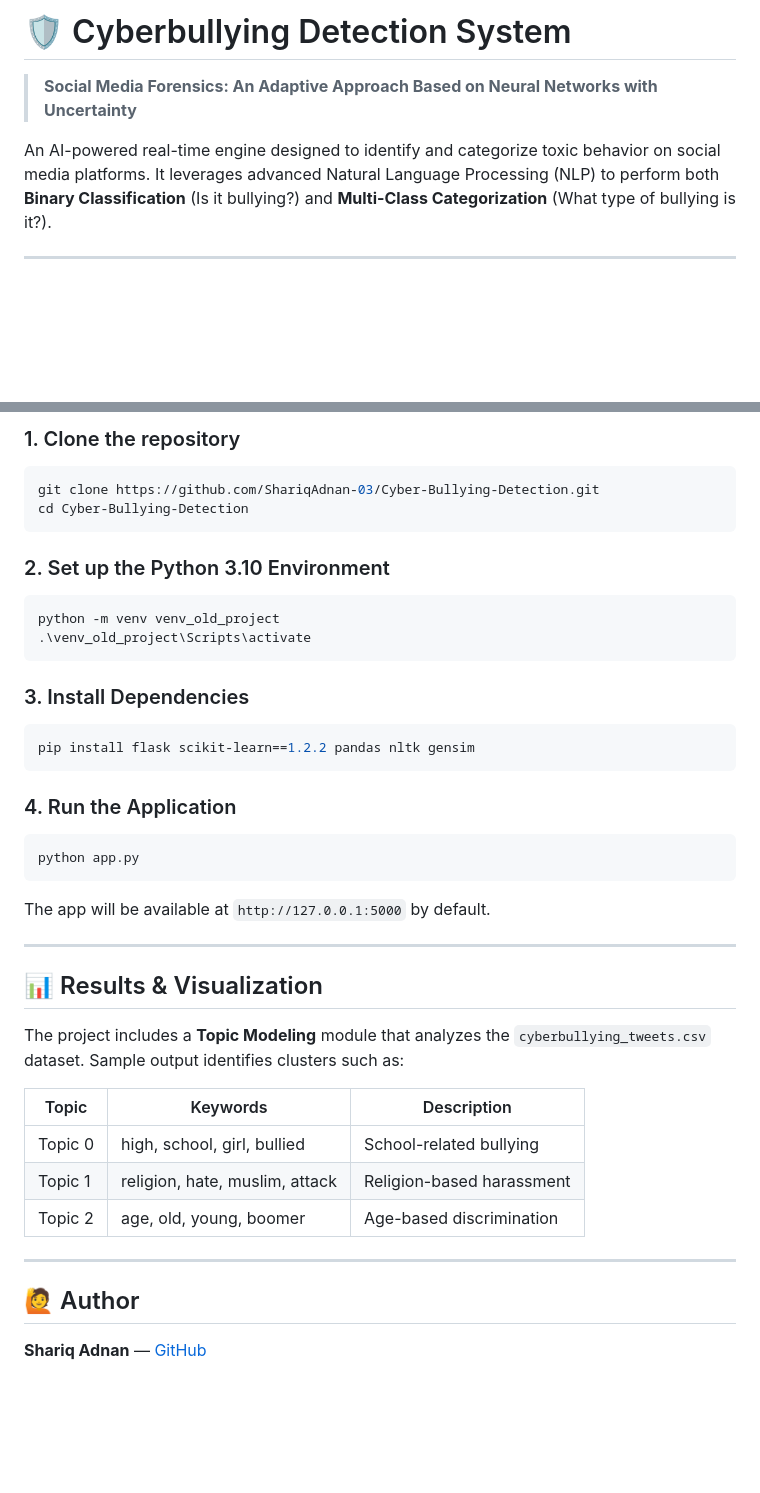
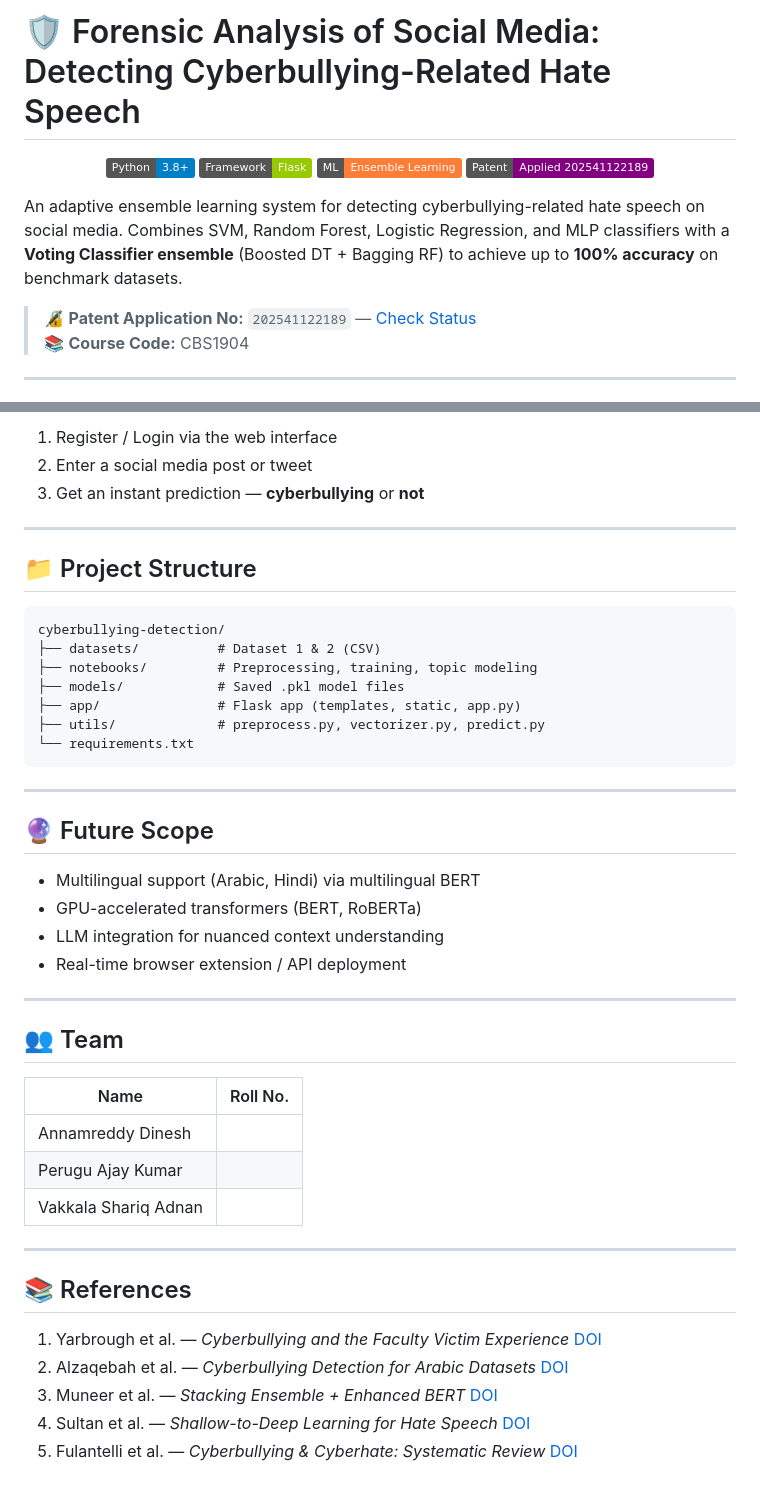
Before and after one commit to ShariqAdnan-03/Cyber-Bullying-Detection, a Markdown page: README.md, 2 parts joined by grey strips. GitHub-like rendering; badges without logos; blank space fills up the shorter version.

````diff
--- a/README.md
+++ b/README.md
@@ -1,7 +1,16 @@
-# 🛡️ Cyberbullying Detection System
-> **Social Media Forensics: An Adaptive Approach Based on Neural Networks with Uncertainty**
+# 🛡️ Forensic Analysis of Social Media: Detecting Cyberbullying-Related Hate Speech
 
-An AI-powered real-time engine designed to identify and categorize toxic behavior on social media platforms. It leverages advanced Natural Language Processing (NLP) to perform both **Binary Classification** (Is it bullying?) and **Multi-Class Categorization** (What type of bullying is it?).
+<p align="center">
+  <img src="https://img.shields.io/badge/Python-3.8+-blue.svg" />
+  <img src="https://img.shields.io/badge/Framework-Flask-green.svg" />
+  <img src="https://img.shields.io/badge/ML-Ensemble%20Learning-orange.svg" />
+  <img src="https://img.shields.io/badge/Patent-Applied%20202541122189-purple.svg" />
+</p>
+
+An adaptive ensemble learning system for detecting cyberbullying-related hate speech on social media. Combines SVM, Random Forest, Logistic Regression, and MLP classifiers with a **Voting Classifier ensemble** (Boosted DT + Bagging RF) to achieve up to **100% accuracy** on benchmark datasets.
+
+> 🔏 **Patent Application No:** `202541122189` — [Check Status](https://iprsearch.ipindia.gov.in/PublicSearch/PublicationSearch/ApplicationStatus)
+> 📚 **Course Code:** CBS1904
 
 ---
 
@@ -71,42 +84,47 @@ The core engine uses a **"Model Tournament"** approach, comparing multiple algor
 
-### 1. Clone the repository
-```bash
-git clone https://github.com/ShariqAdnan-03/Cyber-Bullying-Detection.git
-cd Cyber-Bullying-Detection
-```
-
-### 2. Set up the Python 3.10 Environment
-```bash
-python -m venv venv_old_project
-.\venv_old_project\Scripts\activate
-```
-
-### 3. Install Dependencies
-```bash
-pip install flask scikit-learn==1.2.2 pandas nltk gensim
-```
-
-### 4. Run the Application
-```bash
-python app.py
-```
-
-The app will be available at `http://127.0.0.1:5000` by default.
+1. Register / Login via the web interface
+2. Enter a social media post or tweet
+3. Get an instant prediction — **cyberbullying** or **not**
 
 ---
 
-## 📊 Results & Visualization
+## 📁 Project Structure
 
-The project includes a **Topic Modeling** module that analyzes the `cyberbullying_tweets.csv` dataset. Sample output identifies clusters such as:
-
-| Topic | Keywords | Description |
-|---|---|---|
-| Topic 0 | high, school, girl, bullied | School-related bullying |
-| Topic 1 | religion, hate, muslim, attack | Religion-based harassment |
-| Topic 2 | age, old, young, boomer | Age-based discrimination |
+```
+cyberbullying-detection/
+├── datasets/          # Dataset 1 & 2 (CSV)
+├── notebooks/         # Preprocessing, training, topic modeling
+├── models/            # Saved .pkl model files
+├── app/               # Flask app (templates, static, app.py)
+├── utils/             # preprocess.py, vectorizer.py, predict.py
+└── requirements.txt
+```
 
 ---
 
-## 🙋 Author
+## 🔮 Future Scope
 
-**Shariq Adnan** — [GitHub](https://github.com/ShariqAdnan-03)
+- Multilingual support (Arabic, Hindi) via multilingual BERT
+- GPU-accelerated transformers (BERT, RoBERTa)
+- LLM integration for nuanced context understanding
+- Real-time browser extension / API deployment
+
+---
+
+## 👥 Team
+
+| Name | Roll No. |
+|------|----------|
+| Annamreddy Dinesh |
+| Perugu Ajay Kumar |
+| Vakkala Shariq Adnan |
+
+---
+
+## 📚 References
+
+1. Yarbrough et al. — *Cyberbullying and the Faculty Victim Experience* [DOI](https://doi.org/10.1007/s42380-023-00173-x)
+2. Alzaqebah et al. — *Cyberbullying Detection for Arabic Datasets* [DOI](https://doi.org/10.1016/j.jksuci.2023.101652)
+3. Muneer et al. — *Stacking Ensemble + Enhanced BERT* [DOI](https://doi.org/10.3390/info14080467)
+4. Sultan et al. — *Shallow-to-Deep Learning for Hate Speech* [DOI](https://doi.org/10.32604/cmc.2023.032993)
+5. Fulantelli et al. — *Cyberbullying & Cyberhate: Systematic Review* [DOI](https://doi.org/10.3389/fpsyg.2022.909909)
````
Also changed, not shown: other parts of README.md (+47 -43 lines).
